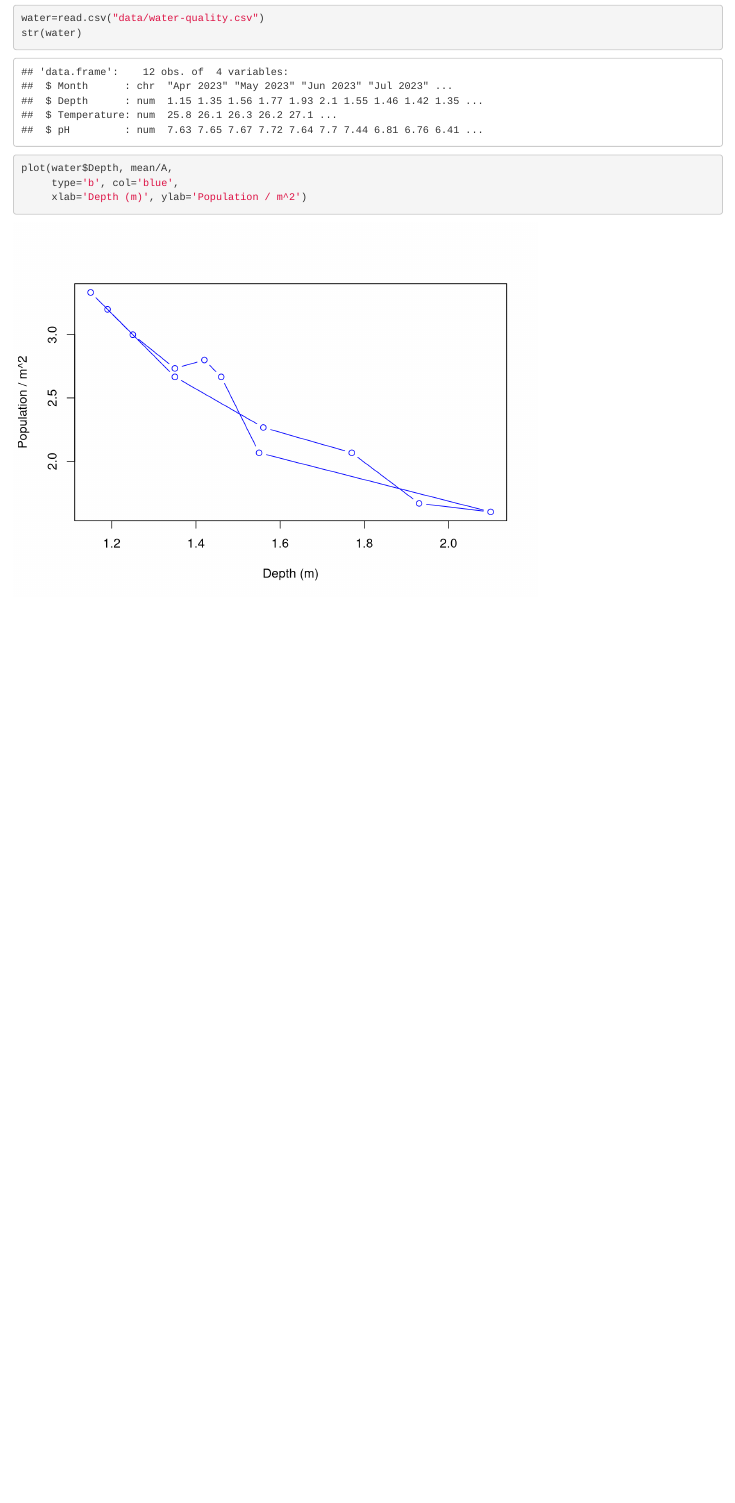
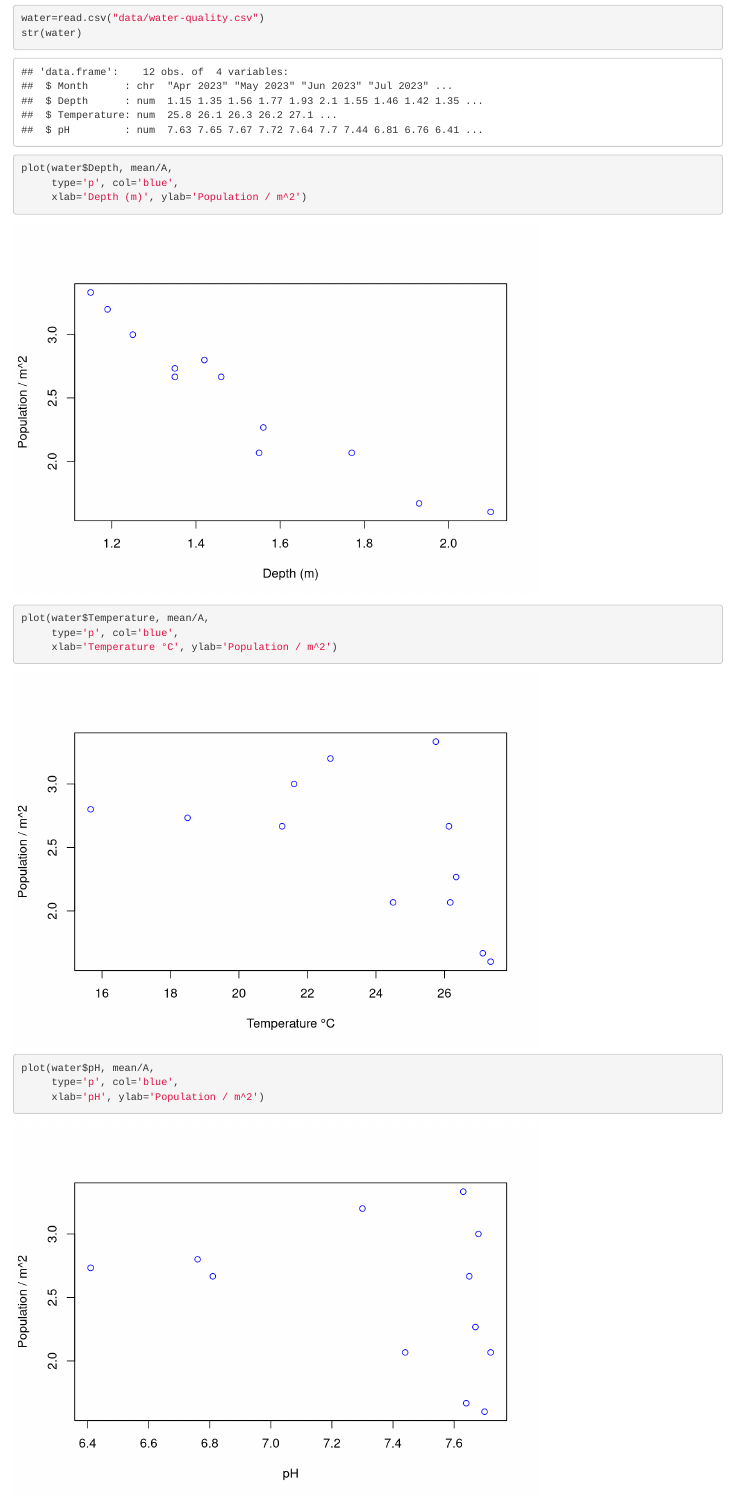
Before and after one commit to ff-usa/bau-mussel-dynamics, an R Markdown document (mussel.Rmd): the page in a window 1100 px wide, from 2550 px down. Rendered offline with R 4.5, knitr and Pandoc, with nearby package versions.

Commit message:
add all two variable plots

````diff
--- a/mussel.Rmd
+++ b/mussel.Rmd
@@ -66,8 +66,16 @@ water=read.csv("data/water-quality.csv")
 str(water)
 
 plot(water$Depth, mean/A,
-     type='b', col='blue',
+     type='p', col='blue',
      xlab='Depth (m)', ylab='Population / m^2')
+
+plot(water$Temperature, mean/A,
+     type='p', col='blue',
+     xlab='Temperature °C', ylab='Population / m^2')
+
+plot(water$pH, mean/A,
+     type='p', col='blue',
+     xlab='pH', ylab='Population / m^2')
 ```
 
 
````
